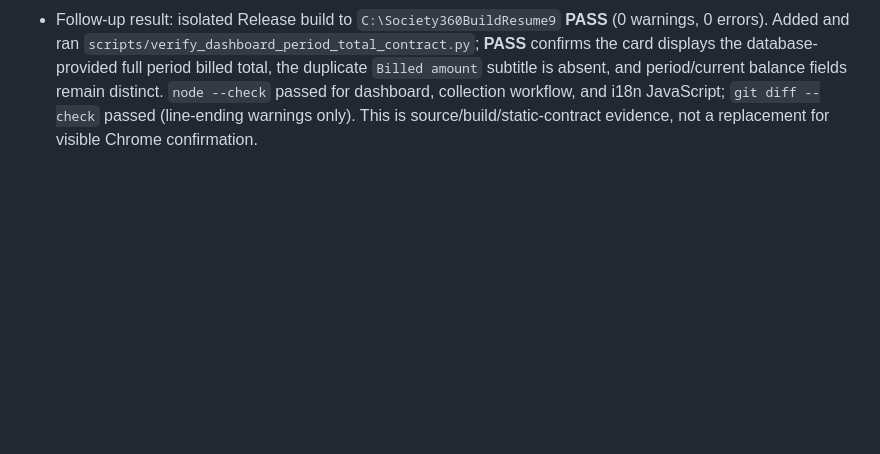
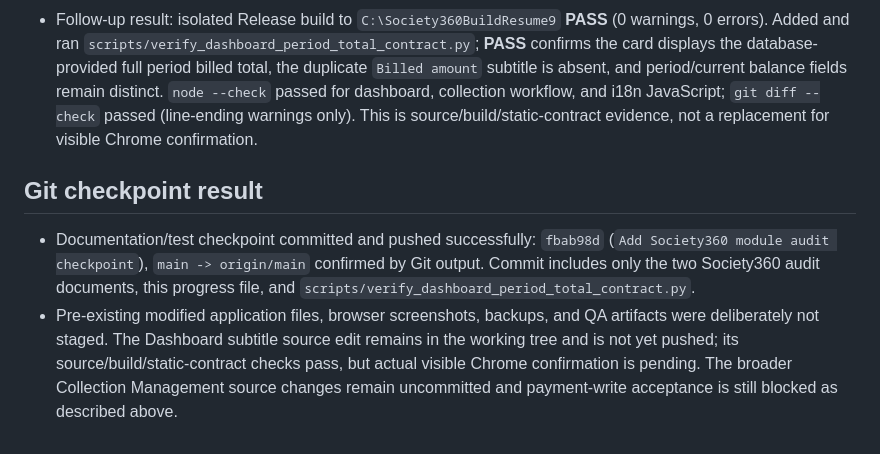
Before and after one commit to WebSphereInnovations/societymanager, a Markdown page: SOCIETY360_PROGRESS.md, the part around the change. GitHub-like rendering; blank space fills up the shorter version.

Commit message:
Record Society360 execution checkpoint

```diff
--- a/SOCIETY360_PROGRESS.md
+++ b/SOCIETY360_PROGRESS.md
@@ -57,3 +57,9 @@ Repository: `C:\Users\Delta\Society360` — `WebSphereInnovations/societymanager
 - A fresh isolated Release build after this HTML change is running as PID 17616; collect the result before marking this step build-verified. Prior current-source isolated build passed with 0 warnings/errors. `requested-workflows.js`, `i18n.js`, and `git diff --check` had passed in the preceding validation pass.
 - Browser visual confirmation of this final subtitle removal is **not yet verified** because Chrome DevTools endpoint 9335 is unavailable; the current authenticated visible Chrome session was not restarted. No database writes were made.
 - Follow-up result: isolated Release build to `C:\Society360BuildResume9` **PASS** (0 warnings, 0 errors). Added and ran `scripts/verify_dashboard_period_total_contract.py`; **PASS** confirms the card displays the database-provided full period billed total, the duplicate `Billed amount` subtitle is absent, and period/current balance fields remain distinct. `node --check` passed for dashboard, collection workflow, and i18n JavaScript; `git diff --check` passed (line-ending warnings only). This is source/build/static-contract evidence, not a replacement for visible Chrome confirmation.
+
+
+## Git checkpoint result
+
+- Documentation/test checkpoint committed and pushed successfully: `fbab98d` (`Add Society360 module audit checkpoint`), `main -> origin/main` confirmed by Git output. Commit includes only the two Society360 audit documents, this progress file, and `scripts/verify_dashboard_period_total_contract.py`.
+- Pre-existing modified application files, browser screenshots, backups, and QA artifacts were deliberately not staged. The Dashboard subtitle source edit remains in the working tree and is not yet pushed; its source/build/static-contract checks pass, but actual visible Chrome confirmation is pending. The broader Collection Management source changes remain uncommitted and payment-write acceptance is still blocked as described above.
```
